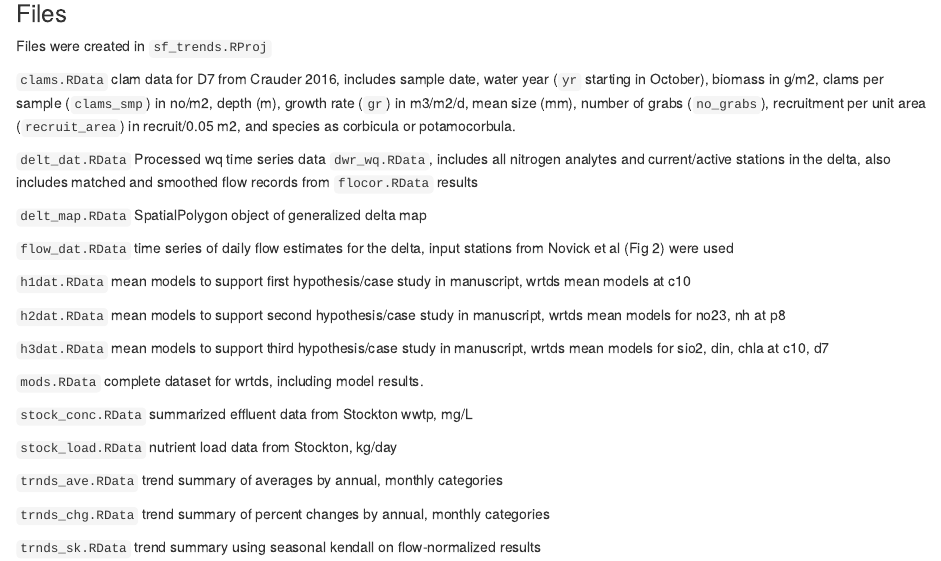
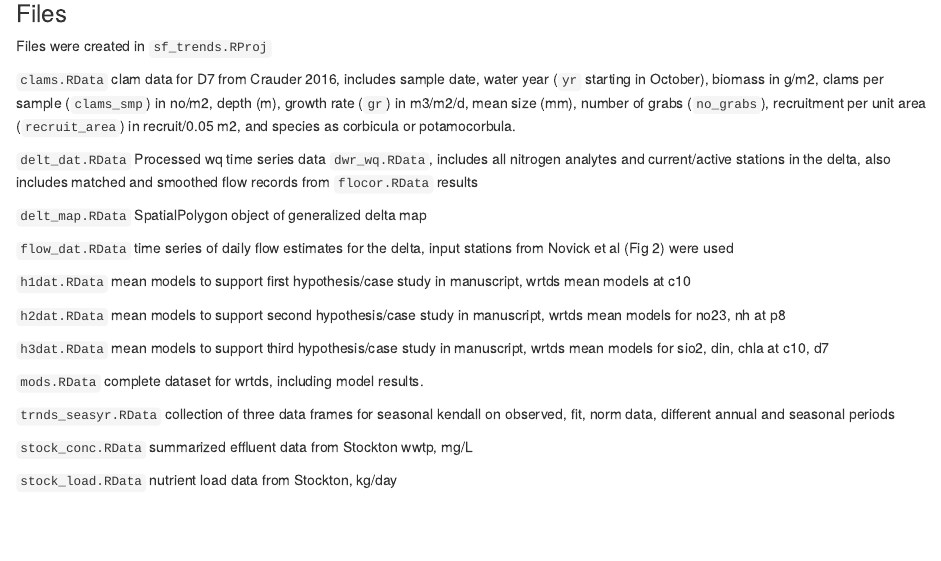
Before and after one commit to fawda123/sftrends_manu, an R Markdown document (README.Rmd): the page in a window 1100 px wide, from 110 px down. The pictures show the output file README.html that the author committed with the source, opened offline.

Commit message:
broke out trend tables into different annual seasonal groups

```diff
--- a/README.Rmd
+++ b/README.Rmd
@@ -27,12 +27,8 @@ Files were created in `sf_trends.RProj`
 
 `mods.RData` complete dataset for wrtds, including model results.
 
+`trnds_seasyr.RData` collection of three data frames for seasonal kendall on observed, fit, norm data, different annual and seasonal periods
+
 `stock_conc.RData` summarized effluent data from Stockton wwtp, mg/L
 
 `stock_load.RData` nutrient load data from Stockton, kg/day
-
-`trnds_ave.RData` trend summary of averages by annual, monthly categories
-
-`trnds_chg.RData` trend summary of percent changes by annual, monthly categories
-
-`trnds_sk.RData` trend summary using seasonal kendall on flow-normalized results
```
Also changed, not shown: README.html, README.md, data/trnds_ave.RData (deleted), data/trnds_chg.RData (deleted), data/trnds_seasyr.RData, data/trnds_sk.RData (deleted), figs/trndmap-1.pdf, figs/trndmap-2.pdf (deleted), figs/trndmap2-1.pdf (deleted), sftrends_manu-concordance.tex, sftrends_manu.pdf, sftrends_manu.tex, 4 other files.
